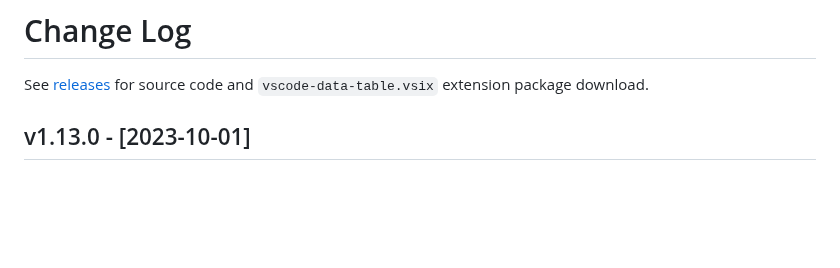
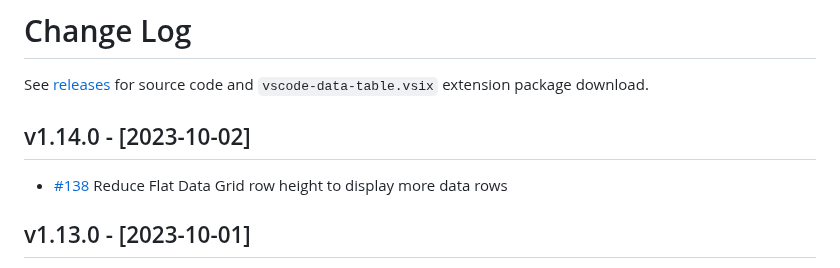
Before and after one commit to RandomFractals/vscode-data-table, a Markdown page: CHANGELOG.md, the part around the change. GitHub-like rendering; blank space fills up the shorter version.

Commit message:
update changelog for v1.14.0 release with new denser flat data grid ui (#138)

```diff
--- a/CHANGELOG.md
+++ b/CHANGELOG.md
@@ -1,6 +1,11 @@
 # Change Log
 
 See [releases](https://github.com/RandomFractals/vscode-data-table/releases) for source code and `vscode-data-table.vsix` extension package download.
+
+## v1.14.0 - [2023-10-02]
+
+- [#138](https://github.com/RandomFractals/vscode-data-table/issues/138)
+Reduce Flat Data Grid row height to display more data rows
 
 ## v1.13.0 - [2023-10-01]
 
```
